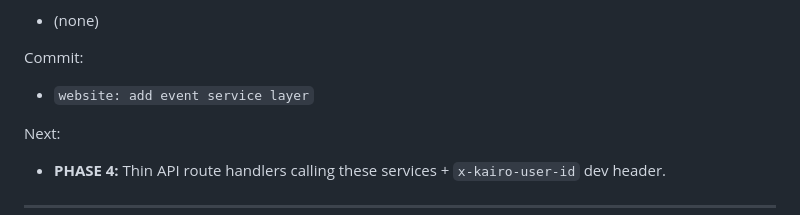
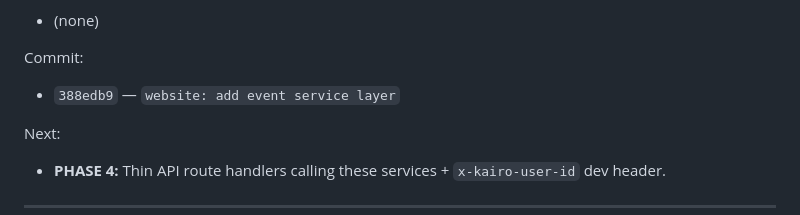
Before and after one commit to LakGar/kairo, a Markdown page: docs/kairo-build-log.md, the part around the change. Drawn GitHub-style.

Commit message:
docs: record phase 3 commit hash
Co-authored-by: Cursor <cursoragent@cursor.com>

```diff
--- a/docs/kairo-build-log.md
+++ b/docs/kairo-build-log.md
@@ -558,7 +558,7 @@ Issues:
 
 Commit:
 
-- `website: add event service layer`
+- `388edb9` — `website: add event service layer`
 
 Next:
 
```
